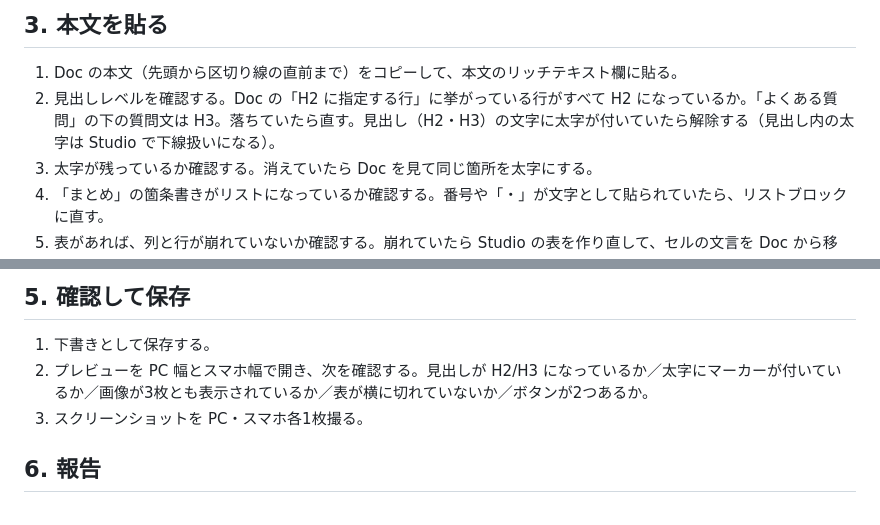
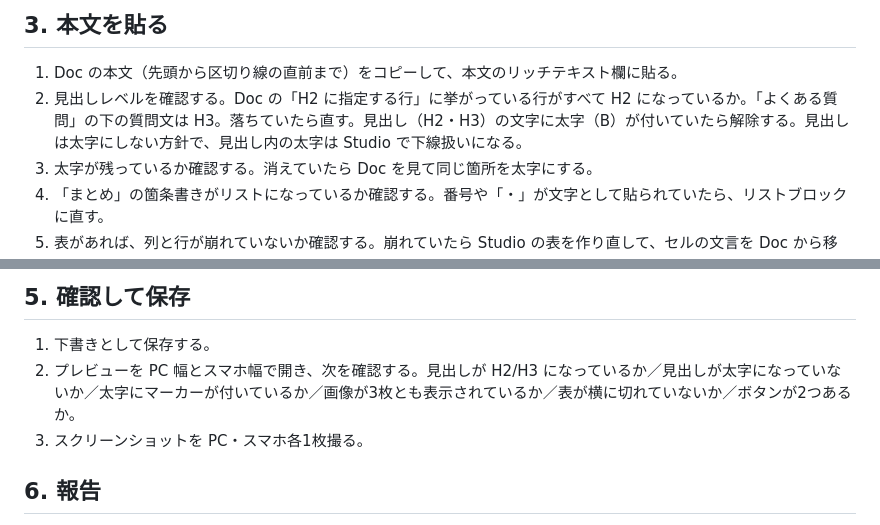
Before and after one commit to Tainen/Claude-Code, a Markdown page: tools/aeo/studio-paste-prompt.md, 2 parts joined by grey strips. Drawn GitHub-style.

```diff
--- a/tools/aeo/studio-paste-prompt.md
+++ b/tools/aeo/studio-paste-prompt.md
@@ -41,7 +41,7 @@ Google ドキュメント：【ここに Doc の URL を貼る】
 ## 3. 本文を貼る
 
 1. Doc の本文（先頭から区切り線の直前まで）をコピーして、本文のリッチテキスト欄に貼る。
-2. 見出しレベルを確認する。Doc の「H2 に指定する行」に挙がっている行がすべて H2 になっているか。「よくある質問」の下の質問文は H3。落ちていたら直す。見出し（H2・H3）の文字に太字が付いていたら解除する（見出し内の太字は Studio で下線扱いになる）。
+2. 見出しレベルを確認する。Doc の「H2 に指定する行」に挙がっている行がすべて H2 になっているか。「よくある質問」の下の質問文は H3。落ちていたら直す。見出し（H2・H3）の文字に太字（B）が付いていたら解除する。見出しは太字にしない方針で、見出し内の太字は Studio で下線扱いになる。
 3. 太字が残っているか確認する。消えていたら Doc を見て同じ箇所を太字にする。
 4. 「まとめ」の箇条書きがリストになっているか確認する。番号や「・」が文字として貼られていたら、リストブロックに直す。
 5. 表があれば、列と行が崩れていないか確認する。崩れていたら Studio の表を作り直して、セルの文言を Doc から移す。
@@ -60,7 +60,7 @@ Google ドキュメント：【ここに Doc の URL を貼る】
 ## 5. 確認して保存
 
 1. 下書きとして保存する。
-2. プレビューを PC 幅とスマホ幅で開き、次を確認する。見出しが H2/H3 になっているか／太字にマーカーが付いているか／画像が3枚とも表示されているか／表が横に切れていないか／ボタンが2つあるか。
+2. プレビューを PC 幅とスマホ幅で開き、次を確認する。見出しが H2/H3 になっているか／見出しが太字になっていないか／太字にマーカーが付いているか／画像が3枚とも表示されているか／表が横に切れていないか／ボタンが2つあるか。
 3. スクリーンショットを PC・スマホ各1枚撮る。
 
 ## 6. 報告
```
Also changed, not shown: tools/aeo/HANDOFF.md (+1 -0 lines), tools/aeo/studio-style-prompt.md (+18 -5 lines).
